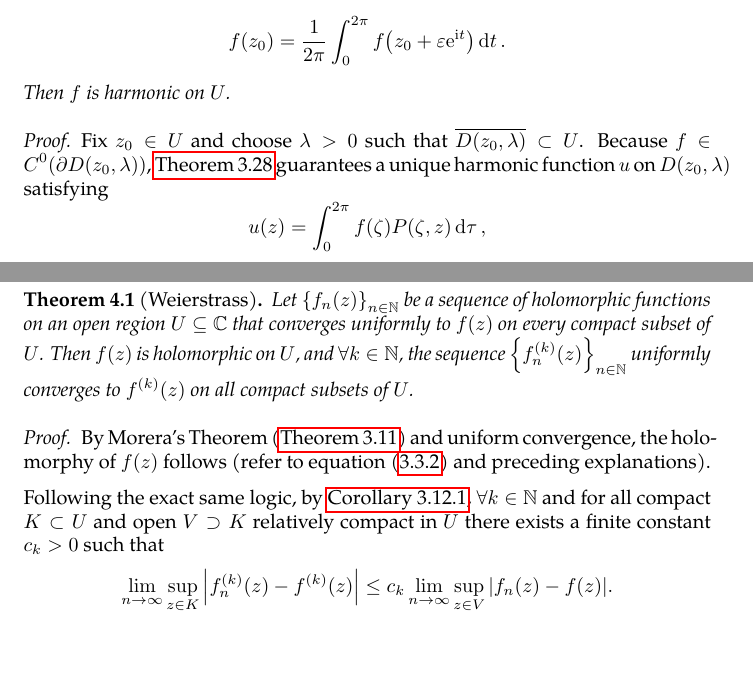
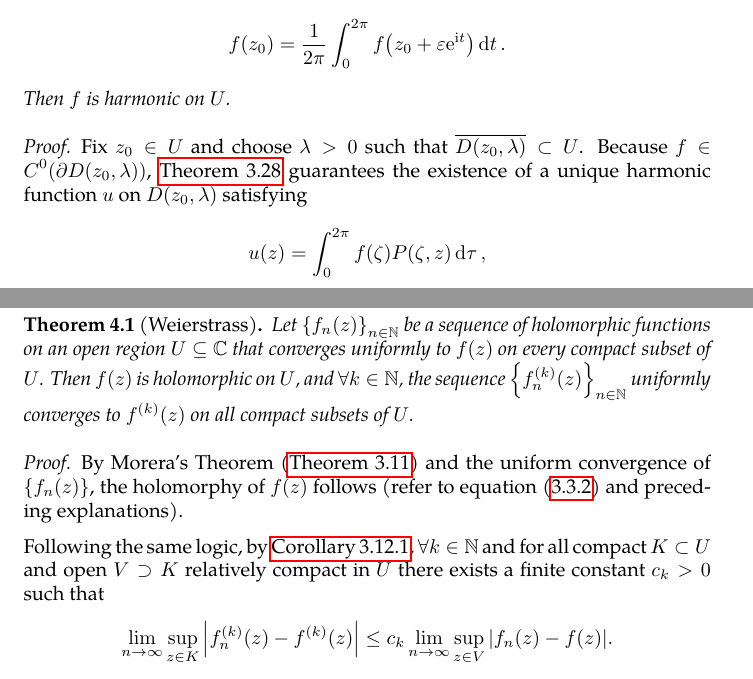
Before and after one commit to slipperking/complex-analysis-latex, a LaTeX document (main.tex): two parts of pages 79 and 80 of 140, joined at a grey line, cut so that both start at the same text, the shorter picture padded with empty space. Compiled offline with pdfLaTeX.

Commit message:
overleaf_to_git (Sat Jul 26 12:42:54 2025 -0700): update main.tex from r18575 to r18581

```diff
--- a/main.tex
+++ b/main.tex
@@ -1970,7 +1970,7 @@ We now establish that real-valued continuous functions satisfying the mean-value
     Then \(f\) is harmonic on \(U\).
 \end{theorem}
 \begin{proof}
-    Fix \(z_0\in U\) and choose \(\lambda>0\) such that \(\overline{D\qty(z_0,\lambda)}\subset U\). Because \(f\in C^0\qty(\partial D\qty(z_0,\lambda))\), \autoref{thm:dirichletproblemwithlaplaceequationsolution} guarantees a unique harmonic function \(u\) on \(D\qty(z_0,\lambda)\) satisfying
+    Fix \(z_0\in U\) and choose \(\lambda>0\) such that \(\overline{D\qty(z_0,\lambda)}\subset U\). Because \(f\in C^0\qty(\partial D\qty(z_0,\lambda))\), \autoref{thm:dirichletproblemwithlaplaceequationsolution} guarantees the existence of a unique harmonic function \(u\) on \(D\qty(z_0,\lambda)\) satisfying
     \[u(z)=\int_0^{2\pi}f(\zeta)P\qty(\zeta,z) \dd{\tau},\]
     with \(u=f\) on \(\partial D\qty(z_0,\lambda)\). Define \(\psi=f-u\) on \(\overline{D\qty(z_0,\lambda)}\). Then \(\psi\) is continuous, satisfies the mean-value property, and vanishes on \(\partial D\qty(z_0,\lambda)\). By the proof of \autoref{thm:maximummodulus}, which relies solely on the mean-value property, \(\psi\equiv 0\) on \(\overline{D\qty(z_0,\lambda)}\). Thus \(f\equiv u\) on \(\overline{D\qty(z_0,\lambda)}\), implying \(f\) is harmonic at \(z_0\). The arbitrariness of \(z_0\) establishes harmonicity on \(U\).
 \end{proof}
@@ -1986,9 +1986,9 @@ We now introduce a fundamental result in complex analysis due to Weierstrass, wh
     Let \(\cbraces{f_n(z)}_{n\in\mathbb{N}}\) be a sequence of holomorphic functions on an open region \(U\subseteq\mathbb{C}\) that converges uniformly to \(f(z)\) on every compact subset of \(U\). Then \(f(z)\) is holomorphic on \(U\), and \(\forall k\in\mathbb{N}\), the sequence \(\cbraces{f^{(k)}_n(z)}_{n\in\mathbb{N}}\) uniformly converges to \(f^{(k)}(z)\) on all compact subsets of \(U\).
 \end{theorem}
 \begin{proof}
-    By Morera's Theorem (\autoref{thm:morera}) and uniform convergence, the holomorphy of \(f(z)\) follows (refer to equation~\eqref{eq:hurwitzsimplecase_integrallimitswitchforholomorphy} and preceding explanations).
-
-    Following the exact same logic, by \autoref{crl:nthderivativeboundedsupremum}, \(\forall k\in\mathbb{N}\) and for all compact \(K\subset U\) and open \(V\supset K\) relatively compact in \(U\) there exists a finite constant \(c_k>0\) such that
+    By Morera's Theorem (\autoref{thm:morera}) and the uniform convergence of \(\qty{f_n(z)}\), the holomorphy of \(f(z)\) follows (refer to equation~\eqref{eq:hurwitzsimplecase_integrallimitswitchforholomorphy} and preceding explanations).
+
+    Following the same logic, by \autoref{crl:nthderivativeboundedsupremum}, \(\forall k\in\mathbb{N}\) and for all compact \(K\subset U\) and open \(V\supset K\) relatively compact in \(U\) there exists a finite constant \(c_k>0\) such that
     \[\lim_{n\to\infty}\sup_{z\in K}\abs{f_n^{(k)}(z)-f^{(k)}(z)}\leq c_k\lim_{n\to\infty}\sup_{z\in V}\abs{f_n(z)-f(z)}.\] Since \(\cbraces{f_n(z)}\) is uniformly convergent, the limit on the right-hand side vanishes. Then,
     \[\lim_{n\to\infty}\sup_{z\in K}\abs{f_n^{(k)}(z)-f^{(k)}(z)}=0,\] and therefore \(\qty{f^{(k)}_n(z)}\) uniformly converges on all compact subsets of \(U\).
 \end{proof}
```
Also changed, not shown: main.tex (5 more changed lines).
